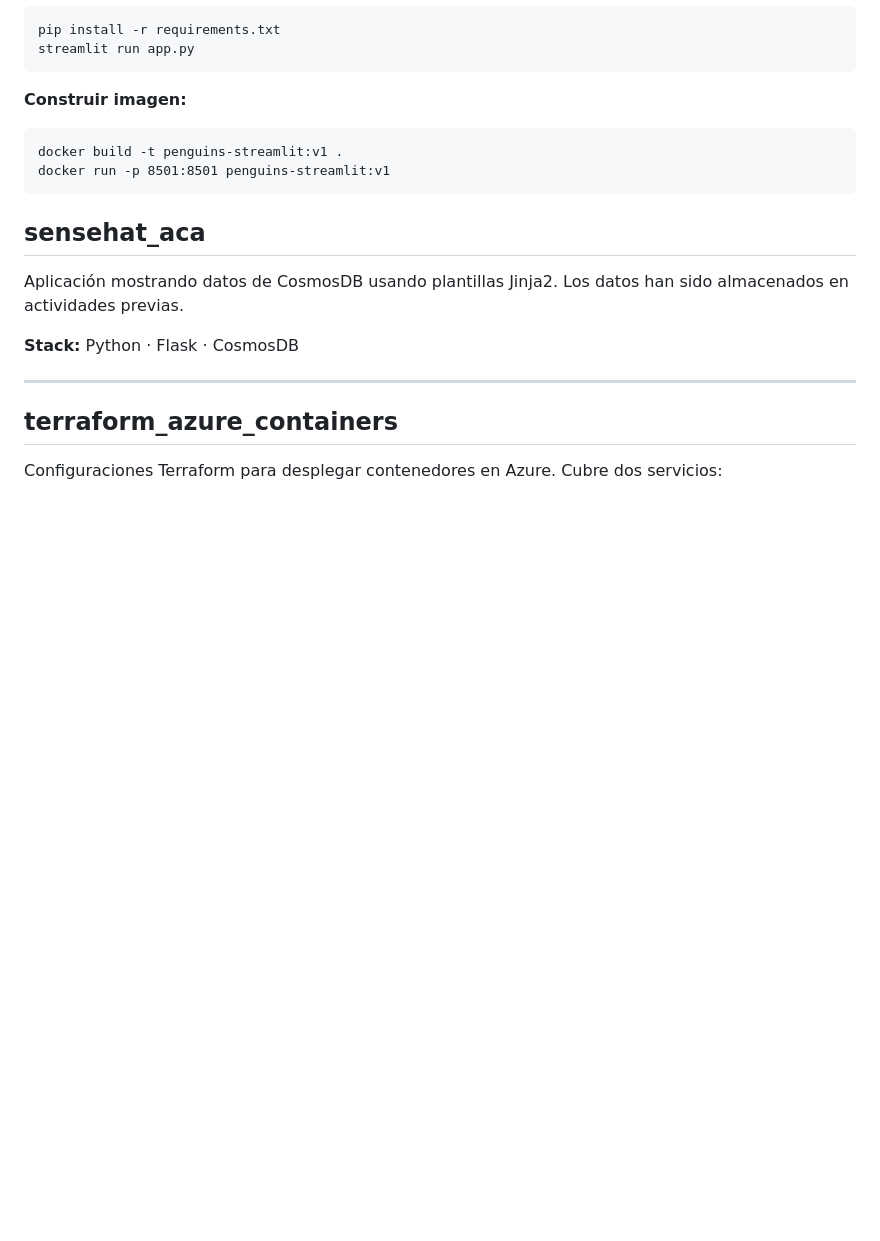
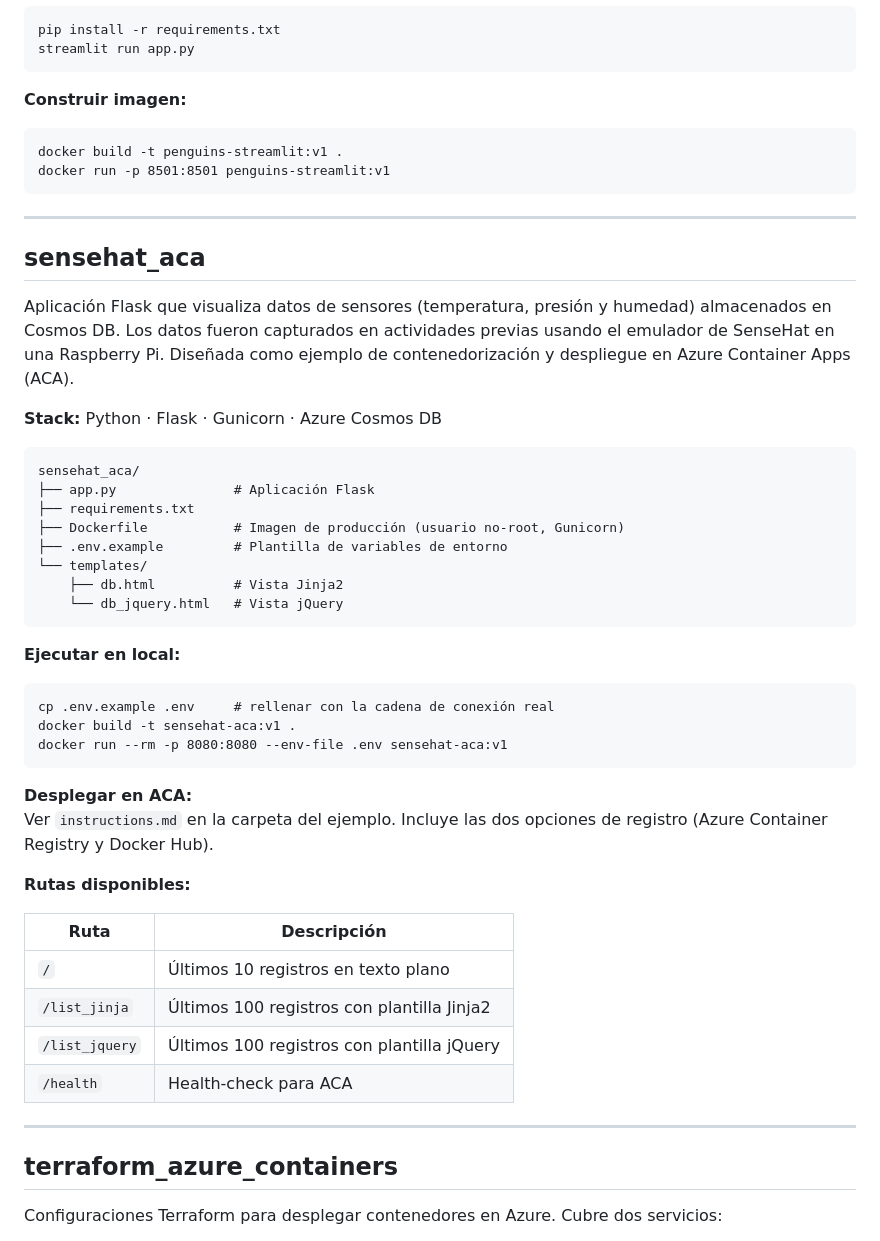
Before and after one commit to dgarridouma/container_cloud_examples, a Markdown page: README.md, the part around the change. Drawn GitHub-style; blank space fills up the shorter version.

````diff
--- a/README.md
+++ b/README.md
@@ -92,11 +92,43 @@ docker build -t penguins-streamlit:v1 .
 docker run -p 8501:8501 penguins-streamlit:v1
 ```
 
+---
+
 ## sensehat_aca
 
-Aplicación mostrando datos de CosmosDB usando plantillas Jinja2. Los datos han sido almacenados en actividades previas.
+Aplicación Flask que visualiza datos de sensores (temperatura, presión y humedad) almacenados en Cosmos DB. Los datos fueron capturados en actividades previas usando el emulador de SenseHat en una Raspberry Pi. Diseñada como ejemplo de contenedorización y despliegue en Azure Container Apps (ACA).
 
-**Stack:** Python · Flask · CosmosDB
+**Stack:** Python · Flask · Gunicorn · Azure Cosmos DB
+
+```
+sensehat_aca/
+├── app.py               # Aplicación Flask
+├── requirements.txt
+├── Dockerfile           # Imagen de producción (usuario no-root, Gunicorn)
+├── .env.example         # Plantilla de variables de entorno
+└── templates/
+    ├── db.html          # Vista Jinja2
+    └── db_jquery.html   # Vista jQuery
+```
+
+**Ejecutar en local:**
+```
+cp .env.example .env     # rellenar con la cadena de conexión real
+docker build -t sensehat-aca:v1 .
+docker run --rm -p 8080:8080 --env-file .env sensehat-aca:v1
+```
+
+**Desplegar en ACA:**
+Ver `instructions.md` en la carpeta del ejemplo. Incluye las dos opciones de registro (Azure Container Registry y Docker Hub).
+
+**Rutas disponibles:**
+
+| Ruta | Descripción |
+|---|---|
+| `/` | Últimos 10 registros en texto plano |
+| `/list_jinja` | Últimos 100 registros con plantilla Jinja2 |
+| `/list_jquery` | Últimos 100 registros con plantilla jQuery |
+| `/health` | Health-check para ACA |
 
 ---
 
````
